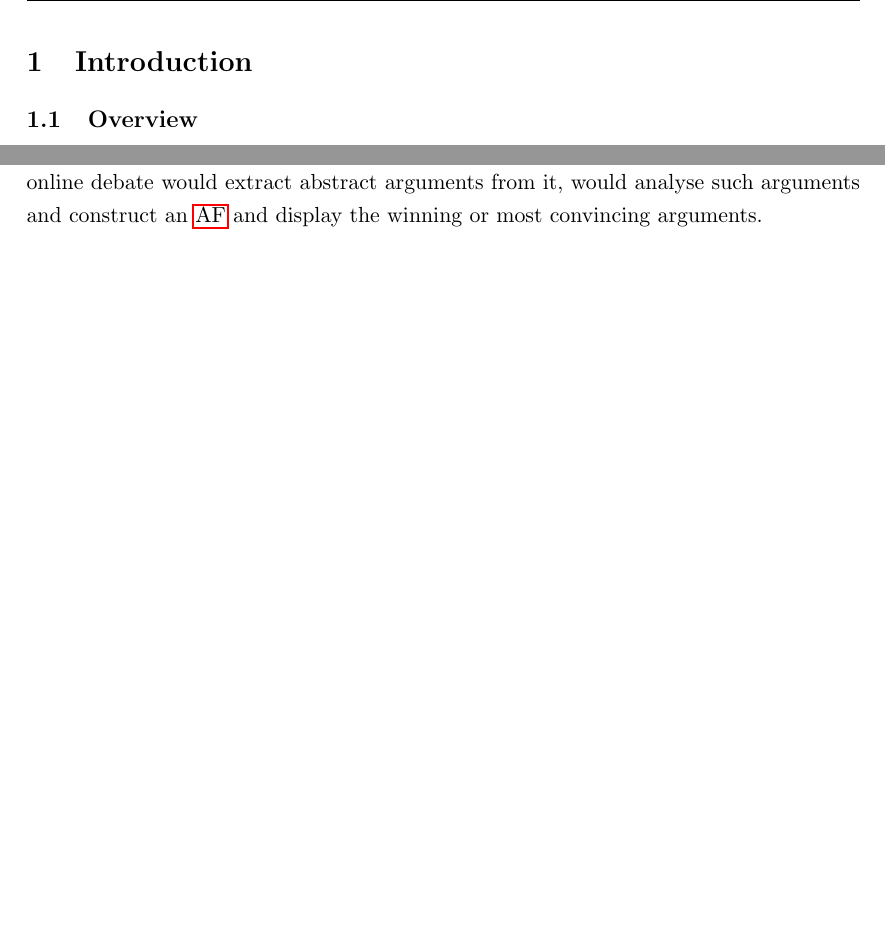
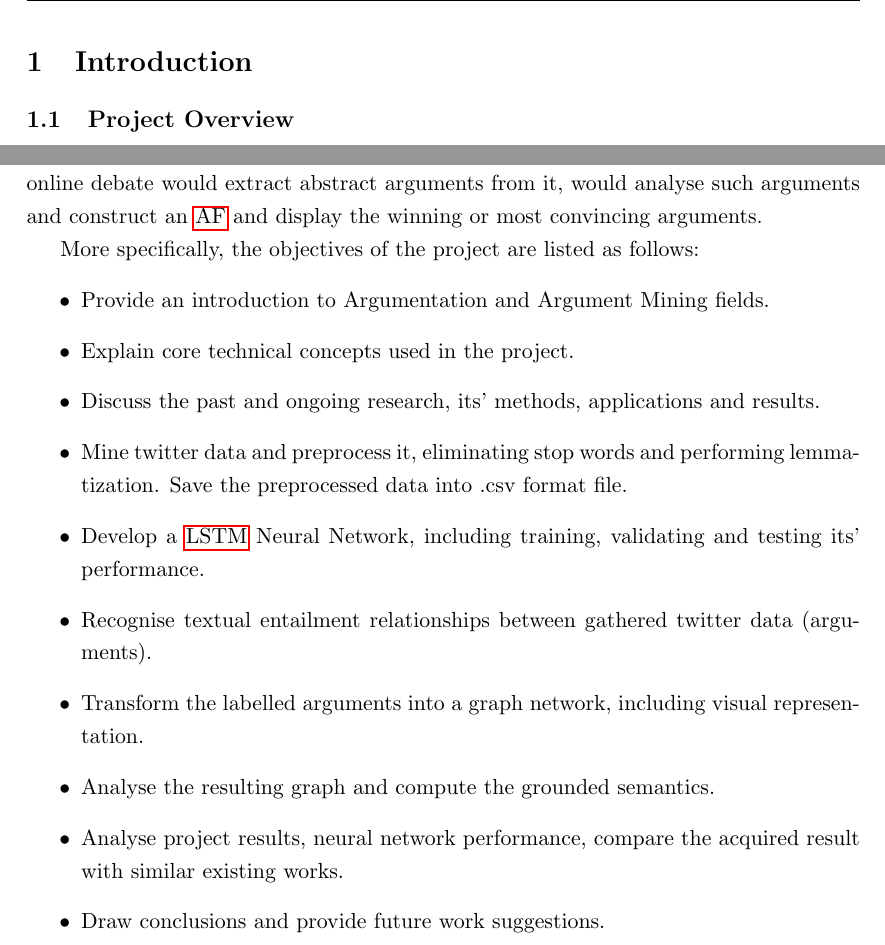
Before and after one commit to DanielMarchukov/MSc-Individual-Project, a LaTeX thesis (BaseThesis.tex, which reads contents/introduction.tex): two parts of pages 4 and 5 of 18 before the commit and two parts of pages 4 and 7 of 20 after it, joined at a grey line, cut so that both start at the same text, the shorter picture padded with empty space. Compiled offline with pdfLaTeX.

Commit message:
Improvements to Introduction Section.

```diff
--- a/BaseThesis.tex
+++ b/BaseThesis.tex
@@ -9,7 +9,7 @@
 \emailaddress{danielius.marciukovas@kcl.ac.uk}
 \programme{MSc Web Intelligence}
 \supervisor{Josh Murphy}
-\wordcount{3036}
+\wordcount{3903}
 
 \makenomenclature
 \makeglossaries
--- a/contents/introduction.tex
+++ b/contents/introduction.tex
@@ -1,3 +1,2 @@
 \section{Introduction}
-    \subsection{Overview}
-     Argumentation is a subject that studies processes involved in reasoning and the structure of reason itself. It is a field that encompasses and spans across multiple other fields, most notably language, philosophy, psychology, logic and has recently transcended into \gls{ai}. This is because \gls{ai} provides the ability to conjoin mental reasoning models and mathematical models for automated reasoning \autocite{Lippi2016ArgumentationMS}. The applications of argument models within computer science and \gls{ai} are vast in possibilities. The ability to view and model such arguments provides important insight into how humans reason about different claims, how the claims are supported or disagreed with. Given an argument model applied to a discussion forum or a debate, this would provide an opportunity to understand more deeply and extract points of view that carry the most weight \autocite{Cocarascu2017MiningBA}. Subsequently, it would be possible to analyse the flow of the discussion and see how the positions taken within the debate change over time as new arguments are introduced. On the other hand, same argument models can also allow us to investigate how a certain perception of something (review, feedback, etc.) can be altered \autocite{ApproxToTruth}. Also, this is a hot topic with regards to ethics within the \gls{ai} system. The decisions that we delegate to \gls{ai} to make, have to be verifiable, thus meaning the system has to be able to show the arguments that it worked with and how the consensus on the decision was made. All in all, industries that would benefit would be law, politics and political debates, reviews and marketing, social media platforms to name a few.
+    \subsection{Project Overview}
@@ -11,3 +26,17 @@
 
     \subsection{Project Aims and Objectives}
      The aim of this project is to gain an up to date knowledge of current trends and advancements within the field of argumentation mining, to create a tool that given an online debate would extract abstract arguments from it, would analyse such arguments and construct an \gls{af} and display the winning or most convincing arguments.
+
+     More specifically, the objectives of the project are listed as follows:
+        \begin{itemize}
+            \item Provide an introduction to Argumentation and Argument Mining fields.
+            \item Explain core technical concepts used in the project.
+            \item Discuss the past and ongoing research, its' methods, applications and results.
+            \item Mine twitter data and preprocess it, eliminating stop words and performing lemmatization. Save the preprocessed data into .csv format file.
+            \item Develop a \gls{lstm} Neural Network, including training, validating and testing its' performance.
+            \item Recognise textual entailment relationships between gathered twitter data (arguments).
+            \item Transform the labelled arguments into a graph network, including visual representation.
+            \item Analyse the resulting graph and compute the grounded semantics.
+            \item Analyse project results, neural network performance, compare the acquired result with similar existing works.
+            \item Draw conclusions and provide future work suggestions.
+        \end{itemize}
```
Also changed, not shown: contents/literature.tex (+1 -1 lines), contents/nomenclature.tex (+2 -0 lines), tables/schedule.tex (+1 -1 lines), BaseThesis.tex (2 more changed lines), contents/introduction.tex (18 more changed lines).
